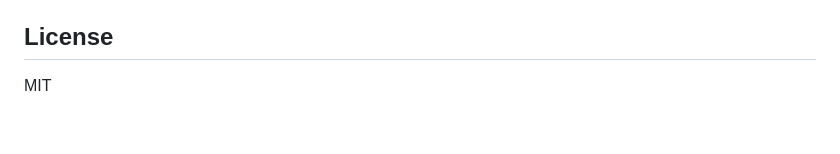
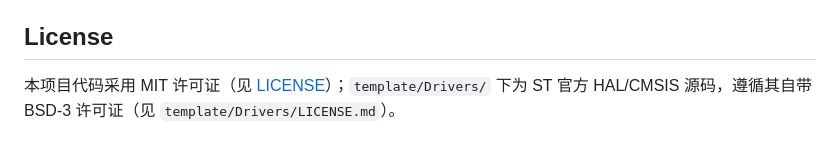
Before and after one commit to hanasite/stm32-blocks, a Markdown page: README.md, the part around the change. Rendered like a GitHub page.

Commit message:
docs: README 许可证一节补 ST HAL/CMSIS 的 BSD-3 说明（保留自开源准备版）
Co-Authored-By: Claude Fable 5.0 (1M context) <noreply@anthropic.com>

```diff
--- a/README.md
+++ b/README.md
@@ -108,4 +108,4 @@ docs/       设计文档、部署指南、实施计划与踩坑记录
 
 ## License
 
-MIT
+本项目代码采用 MIT 许可证（见 [LICENSE](LICENSE)）；`template/Drivers/` 下为 ST 官方 HAL/CMSIS 源码，遵循其自带 BSD-3 许可证（见 `template/Drivers/LICENSE.md`）。
```
